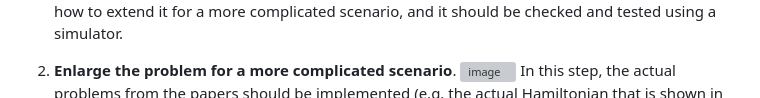
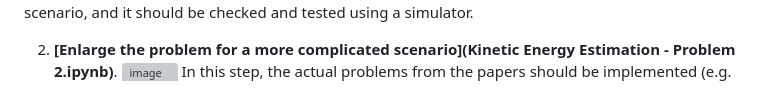
Before and after one commit to virajd98/Abstract-Oscillators-Pvt-, a Markdown page: README.md, the part around the change printed below. GitHub-like rendering; grey boxes are pictures that could not be loaded.

```diff
--- a/README.md
+++ b/README.md
@@ -23,7 +26,7 @@ oscillators as detailed in the study. You can access the original paper [here](h
 The implementation should be scalable, such that it is clear how to extend it for a more complicated scenario, and it should be checked and tested using
 a simulator.
 
-2) **Enlarge the problem for a more complicated scenario**.
+2) **[Enlarge the problem for a more complicated scenario](Kinetic Energy Estimation - Problem 2.ipynb)**.
 ![image](https://github.com/user-attachments/assets/1d8aa050-5b69-4165-83bc-a7d21aa0fc89)
 In this step, the actual problems from the papers should be implemented (e.g. the actual Hamiltonian that is shown in the paper should be
 implemented). Resources estimation in terms of circuit depth, circuit width and number of 2-qubit gates should be made and compared across several hardwares.
```
Also changed, not shown: other parts of README.md (+3 -0 lines).
